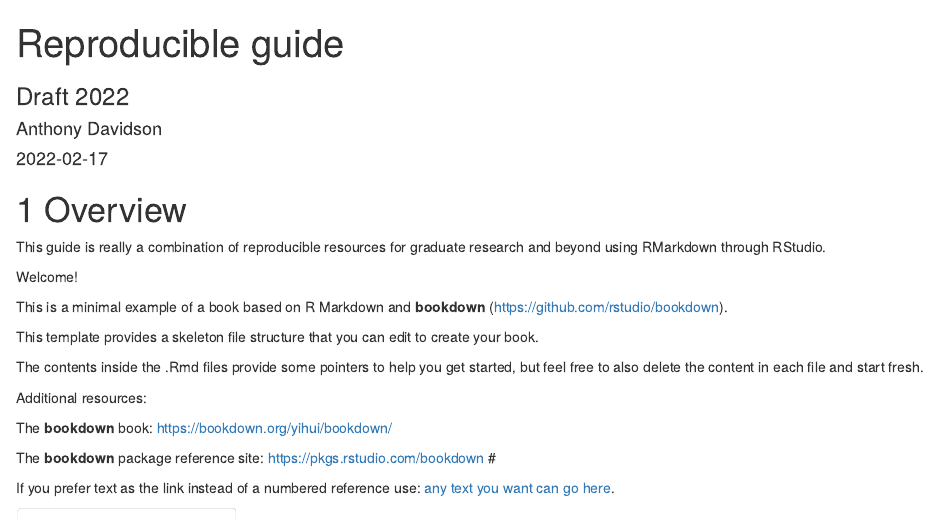
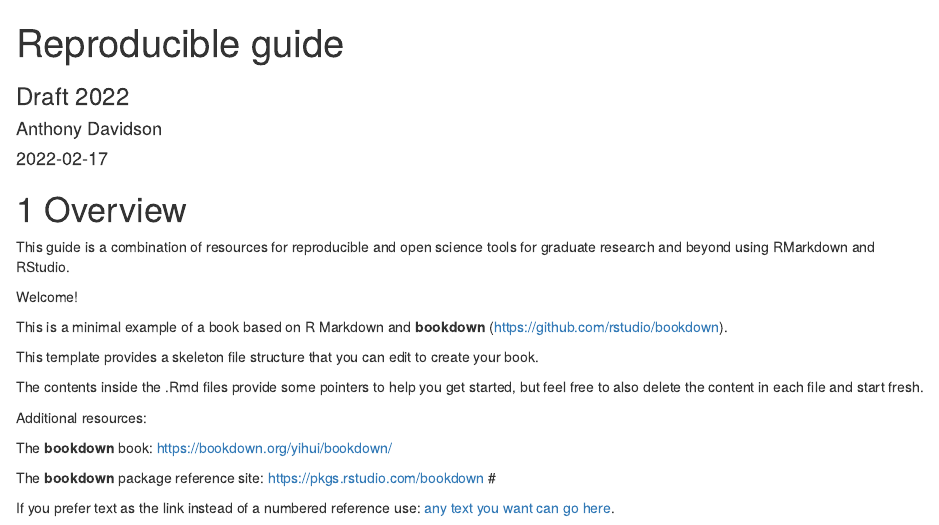
Before and after one commit to davan690/reproducible-bookdown, an R Markdown document (index.Rmd): the page in a window 1100 px wide, from its top. Rendered offline with R 4.5, knitr and Pandoc, with nearby package versions; drawn as R Markdown's standard HTML page in place of the format the file asks for.

Commit message:
small mods only

````diff
--- a/index.Rmd
+++ b/index.Rmd
@@ -31,7 +31,7 @@ knitr::opts_chunk$set(comment=NA,echo=FALSE,message=FALSE,warning=FALSE,fig.path
 
 # Overview {#nice-label .tabset .tabpills}
 
-This guide is really a combination of reproducible resources for graduate research and beyond using RMarkdown through RStudio.
+This guide is a combination of resources for reproducible and open science tools for graduate research and beyond using RMarkdown and RStudio.
 
 ```{r child = "README.md"}
 
````
Also changed, not shown: docs/search_index.json, 14 other files.
